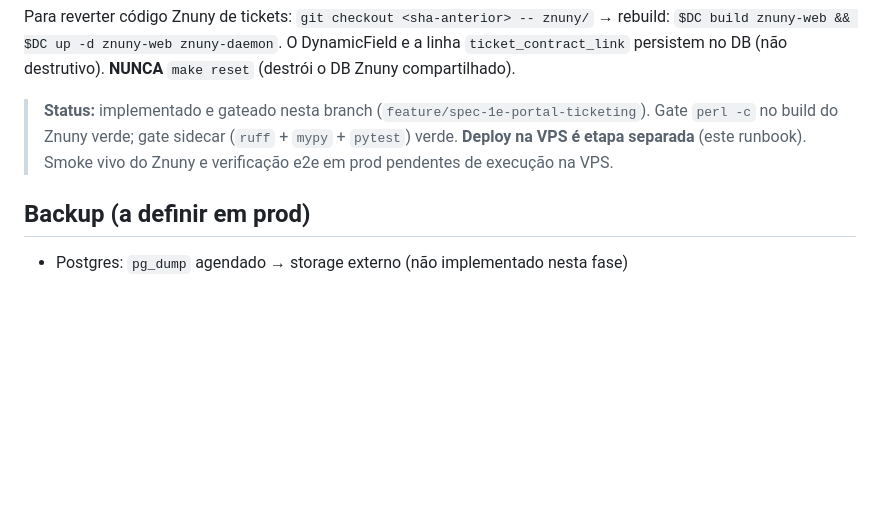
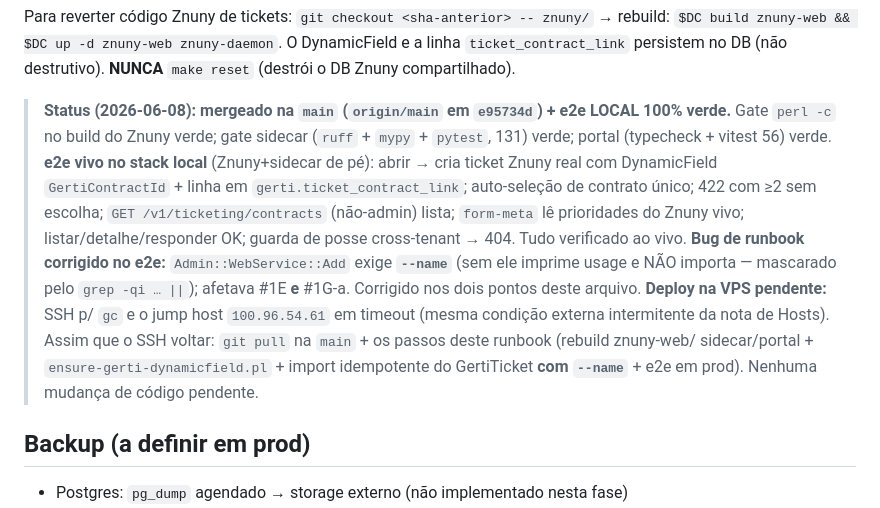
Before and after one commit to williamroot/ground-control, a Markdown page: .ia/OPS.md, the part around the change. Drawn GitHub-style; blank space fills up the shorter version.

Commit message:
docs(#1E): status — e2e local 100% verde; prod pendente de SSH (gc/jump em timeout)
Co-Authored-By: Claude Opus 4.8 (1M context) <noreply@anthropic.com>

```diff
--- a/.ia/OPS.md
+++ b/.ia/OPS.md
@@ -405,10 +405,20 @@ rebuild: `$DC build znuny-web && $DC up -d znuny-web znuny-daemon`. O DynamicFie
 e a linha `ticket_contract_link` persistem no DB (não destrutivo). **NUNCA**
 `make reset` (destrói o DB Znuny compartilhado).
 
-> **Status:** implementado e gateado nesta branch (`feature/spec-1e-portal-ticketing`).
-> Gate `perl -c` no build do Znuny verde; gate sidecar (`ruff` + `mypy` + `pytest`)
-> verde. **Deploy na VPS é etapa separada** (este runbook). Smoke vivo do Znuny
-> e verificação e2e em prod pendentes de execução na VPS.
+> **Status (2026-06-08): mergeado na `main` (`origin/main` em `e95734d`) + e2e LOCAL 100% verde.**
+> Gate `perl -c` no build do Znuny verde; gate sidecar (`ruff` + `mypy` + `pytest`, 131) verde;
+> portal (typecheck + vitest 56) verde. **e2e vivo no stack local** (Znuny+sidecar de pé):
+> abrir → cria ticket Znuny real com DynamicField `GertiContractId` + linha em
+> `gerti.ticket_contract_link`; auto-seleção de contrato único; 422 com ≥2 sem escolha;
+> `GET /v1/ticketing/contracts` (não-admin) lista; `form-meta` lê prioridades do Znuny vivo;
+> listar/detalhe/responder OK; guarda de posse cross-tenant → 404. Tudo verificado ao vivo.
+> **Bug de runbook corrigido no e2e:** `Admin::WebService::Add` exige **`--name`** (sem ele
+> imprime usage e NÃO importa — mascarado pelo `grep -qi … ||`); afetava #1E **e** #1G-a.
+> Corrigido nos dois pontos deste arquivo. **Deploy na VPS pendente:** SSH p/ `gc` e o jump
+> host `100.96.54.61` em timeout (mesma condição externa intermitente da nota de Hosts).
+> Assim que o SSH voltar: `git pull` na `main` + os passos deste runbook (rebuild znuny-web/
+> sidecar/portal + `ensure-gerti-dynamicfield.pl` + import idempotente do GertiTicket **com
+> `--name`** + e2e em prod). Nenhuma mudança de código pendente.
 
 ## Backup (a definir em prod)
 
```
